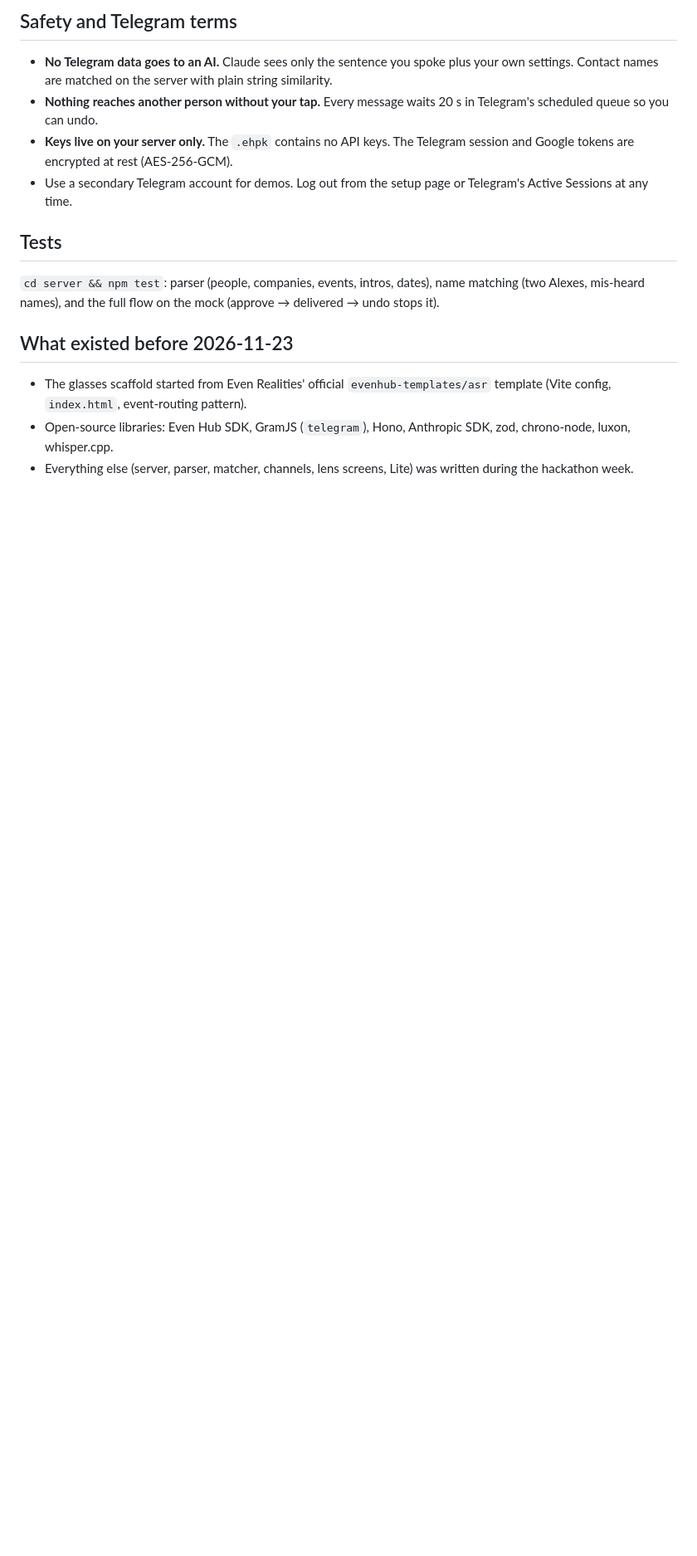
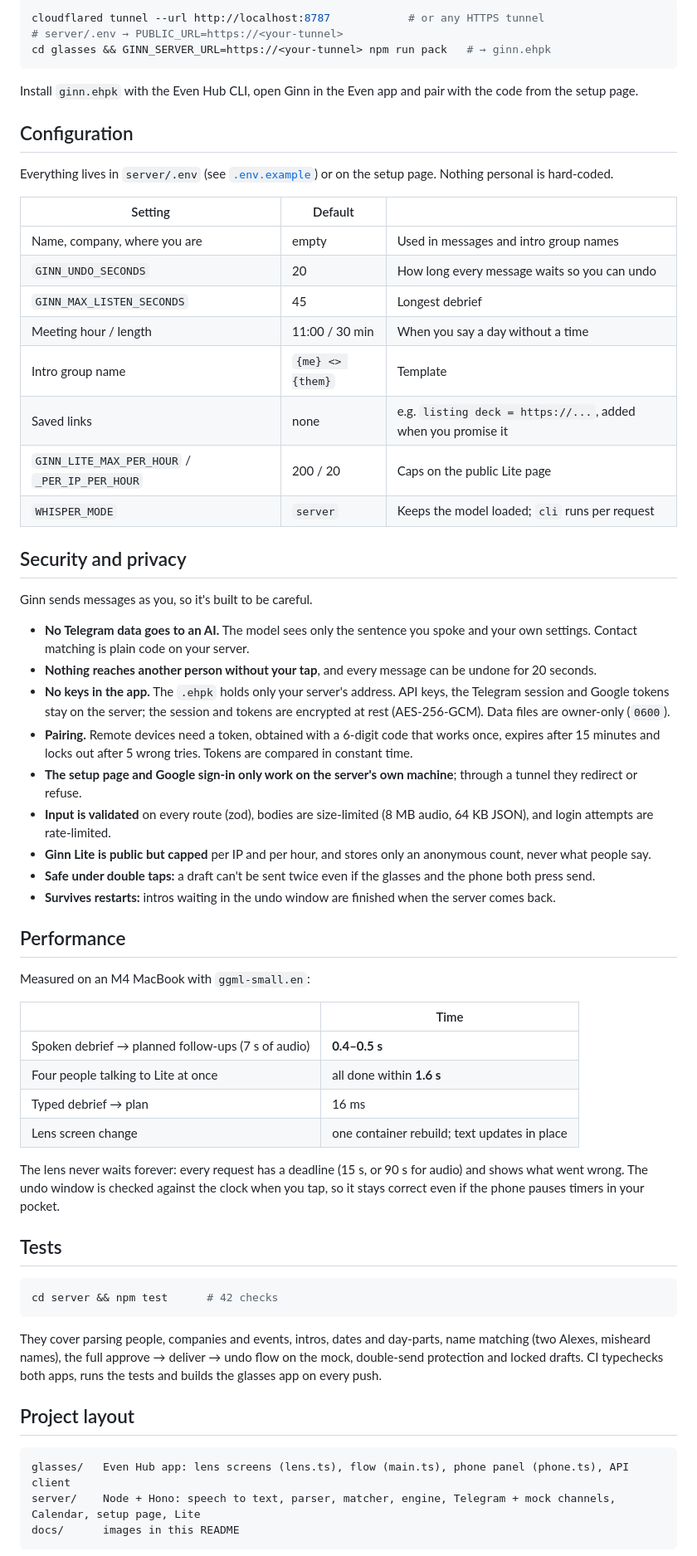
Before and after one commit to Sakibimam/Ginn, a Markdown page: README.md, the part around one of its changes. Shown at 83% size. GitHub-like rendering; blank space fills up the shorter version.

````diff
--- a/README.md
+++ b/README.md
@@ -70,16 +101,72 @@ Requests from outside this machine need the pairing token.
 
-## Safety and Telegram terms
-- **No Telegram data goes to an AI.** Claude sees only the sentence you spoke plus your own settings. Contact names are
-  matched on the server with plain string similarity.
-- **Nothing reaches another person without your tap.** Every message waits 20 s in Telegram's scheduled queue so you can undo.
-- **Keys live on your server only.** The `.ehpk` contains no API keys. The Telegram session and Google tokens are encrypted at rest (AES-256-GCM).
-- Use a secondary Telegram account for demos. Log out from the setup page or Telegram's Active Sessions at any time.
+```bash
+cloudflared tunnel --url http://localhost:8787            # or any HTTPS tunnel
+# server/.env → PUBLIC_URL=https://<your-tunnel>
+cd glasses && GINN_SERVER_URL=https://<your-tunnel> npm run pack   # → ginn.ehpk
+```
+
+Install `ginn.ehpk` with the Even Hub CLI, open Ginn in the Even app and pair with the code from the setup page.
+
+## Configuration
+
+Everything lives in `server/.env` (see [`.env.example`](server/.env.example)) or on the setup page. Nothing personal is hard-coded.
+
+| Setting | Default | |
+|---|---|---|
+| Name, company, where you are | empty | Used in messages and intro group names |
+| `GINN_UNDO_SECONDS` | 20 | How long every message waits so you can undo |
+| `GINN_MAX_LISTEN_SECONDS` | 45 | Longest debrief |
+| Meeting hour / length | 11:00 / 30 min | When you say a day without a time |
+| Intro group name | `{me} <> {them}` | Template |
+| Saved links | none | e.g. `listing deck = https://...`, added when you promise it |
+| `GINN_LITE_MAX_PER_HOUR` / `_PER_IP_PER_HOUR` | 200 / 20 | Caps on the public Lite page |
+| `WHISPER_MODE` | `server` | Keeps the model loaded; `cli` runs per request |
+
+## Security and privacy
+
+Ginn sends messages as you, so it's built to be careful.
+
+- **No Telegram data goes to an AI.** The model sees only the sentence you spoke and your own settings. Contact matching is plain code on your server.
+- **Nothing reaches another person without your tap**, and every message can be undone for 20 seconds.
+- **No keys in the app.** The `.ehpk` holds only your server's address. API keys, the Telegram session and Google tokens stay on the
+  server; the session and tokens are encrypted at rest (AES-256-GCM). Data files are owner-only (`0600`).
+- **Pairing.** Remote devices need a token, obtained with a 6-digit code that works once, expires after 15 minutes and locks out after 5 wrong tries.
+  Tokens are compared in constant time.
+- **The setup page and Google sign-in only work on the server's own machine**; through a tunnel they redirect or refuse.
+- **Input is validated** on every route (zod), bodies are size-limited (8 MB audio, 64 KB JSON), and login attempts are rate-limited.
+- **Ginn Lite is public but capped** per IP and per hour, and stores only an anonymous count, never what people say.
+- **Safe under double taps:** a draft can't be sent twice even if the glasses and the phone both press send.
+- **Survives restarts:** intros waiting in the undo window are finished when the server comes back.
+
+## Performance
+
+Measured on an M4 MacBook with `ggml-small.en`:
+
+| | Time |
+|---|---|
+| Spoken debrief → planned follow-ups (7 s of audio) | **0.4–0.5 s** |
+| Four people talking to Lite at once | all done within **1.6 s** |
+| Typed debrief → plan | 16 ms |
+| Lens screen change | one container rebuild; text updates in place |
+
+The lens never waits forever: every request has a deadline (15 s, or 90 s for audio) and shows what went wrong.
+The undo window is checked against the clock when you tap, so it stays correct even if the phone pauses timers in your pocket.
 
 ## Tests
-`cd server && npm test`: parser (people, companies, events, intros, dates), name matching (two Alexes, mis-heard names),
-and the full flow on the mock (approve → delivered → undo stops it).
 
-## What existed before 2026-11-23
-- The glasses scaffold started from Even Realities' official `evenhub-templates/asr` template (Vite config, `index.html`, event-routing pattern).
-- Open-source libraries: Even Hub SDK, GramJS (`telegram`), Hono, Anthropic SDK, zod, chrono-node, luxon, whisper.cpp.
-- Everything else (server, parser, matcher, channels, lens screens, Lite) was written during the hackathon week.
+```bash
+cd server && npm test      # 42 checks
+```
+
+They cover parsing people, companies and events, intros, dates and day-parts, name matching (two Alexes, misheard names),
+the full approve → deliver → undo flow on the mock, double-send protection and locked drafts. CI typechecks both apps,
+runs the tests and builds the glasses app on every push.
+
+## Project layout
+
+```
+glasses/   Even Hub app: lens screens (lens.ts), flow (main.ts), phone panel (phone.ts), API client
+server/    Node + Hono: speech to text, parser, matcher, engine, Telegram + mock channels, Calendar, setup page, Lite
+docs/      images in this README
+```
+
````
Also changed, not shown: other parts of README.md (+85 -43 lines), docs/lens-details.png (added), docs/lens-flow.png (added), docs/phones.png (added), 2 other files.
